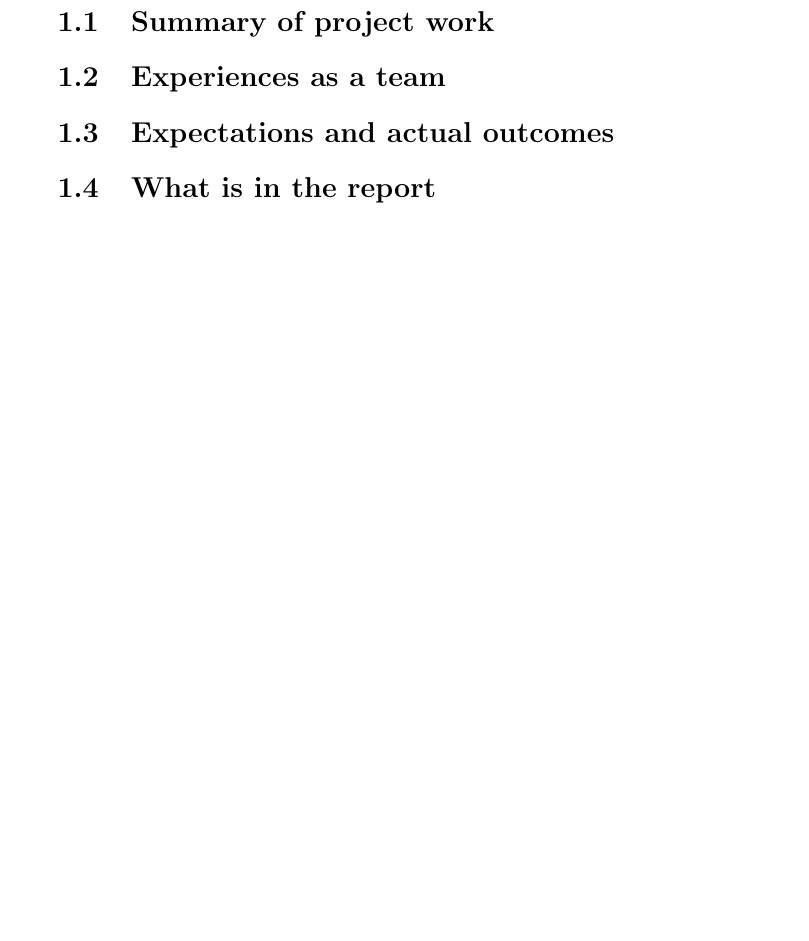
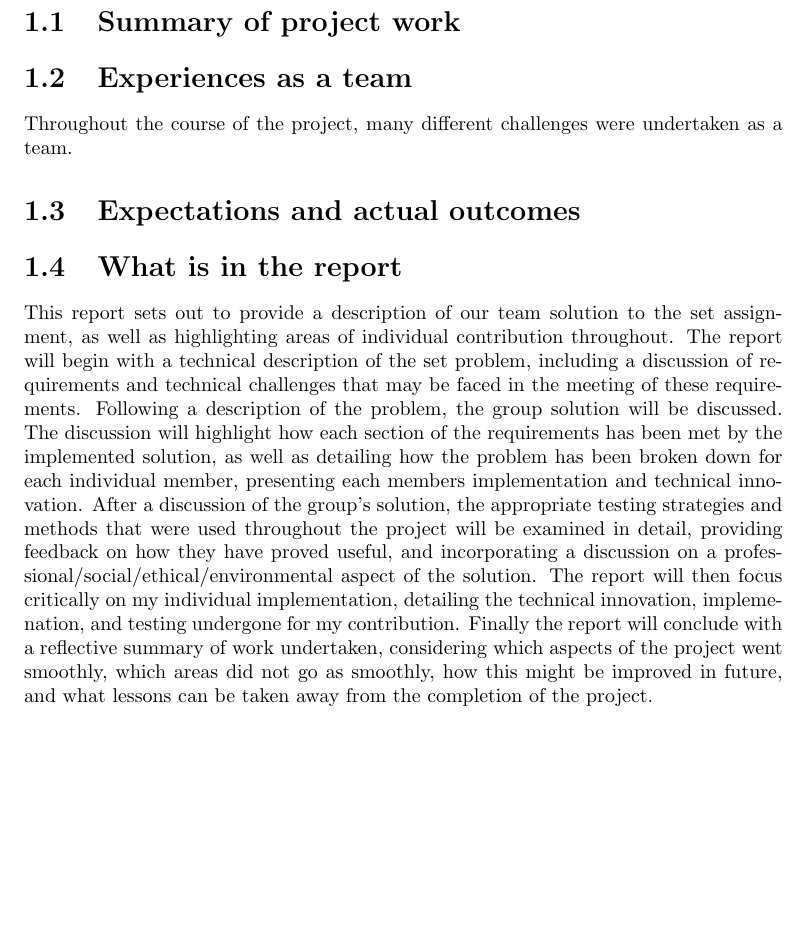
Before and after one commit to dglsparsons/EMPR-write-up, a LaTeX thesis (report.tex): part of page 3 of 9, cut so that both start at the same text, the shorter picture padded with empty space. Compiled offline with pdfLaTeX.

Commit message:
Quickly wrote the 'What is in the report' section

```diff
--- a/report.tex
+++ b/report.tex
@@ -2,6 +2,7 @@
 
 \documentclass[a4paper]{report}
 \usepackage[pdftex]{graphicx}
+\usepackage[margin=1.5in]{geometry}
 \newcommand{\HRule}{\rule{\linewidth}{0.5mm}}
 
 \begin{document}
@@ -14,7 +15,31 @@
 % A summary of your project work, experiences as a team, expectations and
 % actual outcomes, and some 'feel' for what the rest of your report is about
 \section{Summary of project work}
+
 \section{Experiences as a team}
+Throughout the course of the project, many different challenges were undertaken
+as a team.
 \section{Expectations and actual outcomes}
 \section{What is in the report}
+This report sets out to provide a description of our team solution to the set
+assignment, as well as highlighting areas of individual contribution throughout.
+The report will begin with a technical description of the set problem,
+including a discussion of requirements and technical challenges that may be
+faced in the meeting of these requirements.
+Following a description of the problem, the group solution will be discussed.
+The discussion will highlight how each section of the requirements has been met
+by the implemented solution, as well as detailing how the problem has been broken
+down for each individual member, presenting each members implementation and
+technical innovation.
+After a discussion of the group's solution, the appropriate testing strategies
+and methods that were used throughout the project will be examined in detail,
+providing feedback on how they have proved useful, and incorporating a
+discussion on a professional/social/ethical/environmental aspect of the solution.
+The report will then focus critically on my individual implementation,
+detailing the technical innovation, implemenation, and testing undergone for my
+contribution.
+Finally the report will conclude with a reflective summary of work
+undertaken, considering which aspects of the project went smoothly, which areas
+did not go as smoothly, how this might be improved in future, and what lessons
+can be taken away from the completion of the project.
 
```
Also changed, not shown: report.pdf, report.tex (18 more changed lines).
